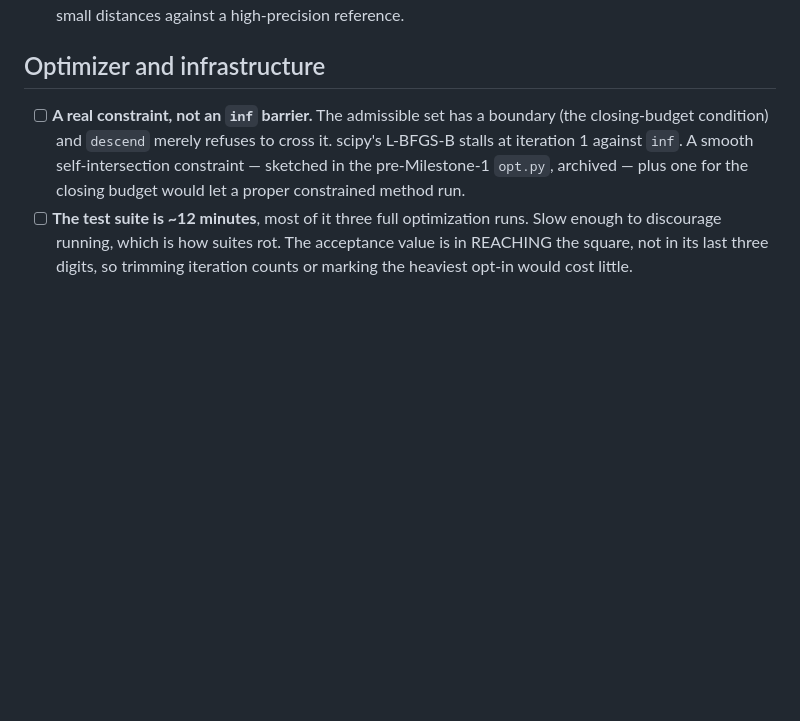
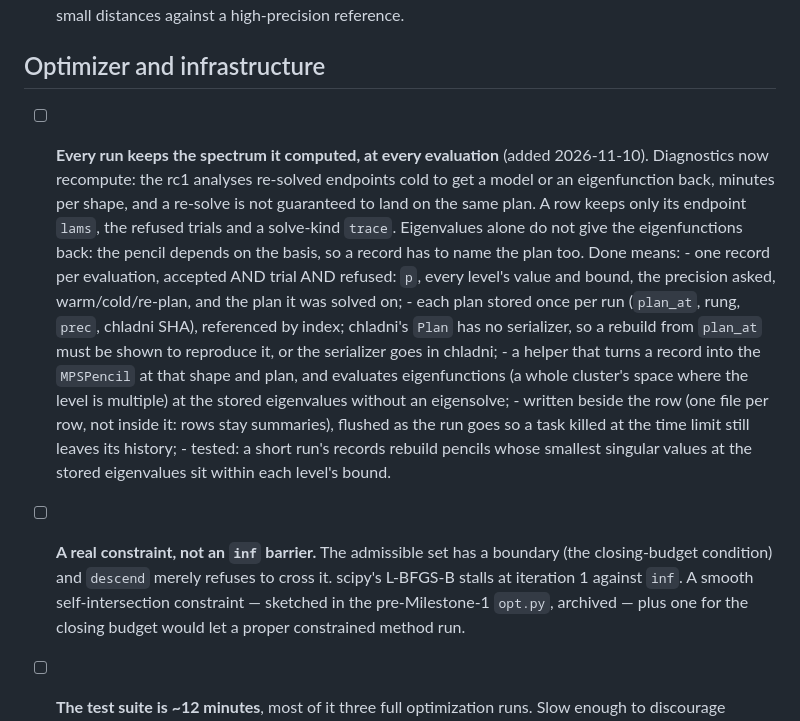
Before and after one commit to hjrrockies/douse, a Markdown page: docs/todo.md, the part around the change. Drawn GitHub-style; blank space fills up the shorter version.

Commit message:
todo: keep every evaluation's spectrum and plan, so diagnostics need no re-solve
Co-Authored-By: Claude Opus 5.5 <noreply@anthropic.com>

```diff
--- a/docs/todo.md
+++ b/docs/todo.md
@@ -577,6 +577,25 @@ cluster is what decides the algorithm — lowest ⇒ concave ⇒ tractable; high
 
 ## Optimizer and infrastructure
 
+- [ ] **Every run keeps the spectrum it computed, at every evaluation** (added 2026-11-10).
+      Diagnostics now recompute: the rc1 analyses re-solved endpoints cold to get a model or an
+      eigenfunction back, minutes per shape, and a re-solve is not guaranteed to land on the
+      same plan. A row keeps only its endpoint `lams`, the refused trials and a solve-kind
+      `trace`. Eigenvalues alone do not give the eigenfunctions back: the pencil depends on the
+      basis, so a record has to name the plan too. Done means:
+      - one record per evaluation, accepted AND trial AND refused: `p`, every level's value and
+        bound, the precision asked, warm/cold/re-plan, and the plan it was solved on;
+      - each plan stored once per run (`plan_at`, rung, `prec`, chladni SHA), referenced by
+        index; chladni's `Plan` has no serializer, so a rebuild from `plan_at` must be shown to
+        reproduce it, or the serializer goes in chladni;
+      - a helper that turns a record into the `MPSPencil` at that shape and plan, and evaluates
+        eigenfunctions (a whole cluster's space where the level is multiple) at the stored
+        eigenvalues without an eigensolve;
+      - written beside the row (one file per row, not inside it: rows stay summaries), flushed
+        as the run goes so a task killed at the time limit still leaves its history;
+      - tested: a short run's records rebuild pencils whose smallest singular values at the
+        stored eigenvalues sit within each level's bound.
+
 - [ ] **A real constraint, not an `inf` barrier.** The admissible set has a boundary (the
       closing-budget condition) and `descend` merely refuses to cross it. scipy's L-BFGS-B stalls
       at iteration 1 against `inf`. A smooth self-intersection constraint — sketched in the
```
